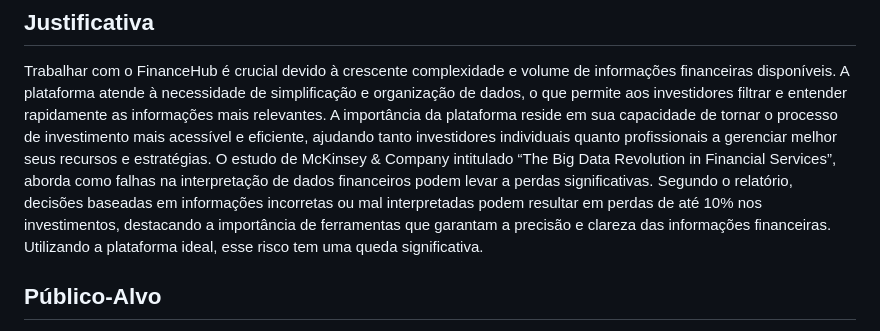
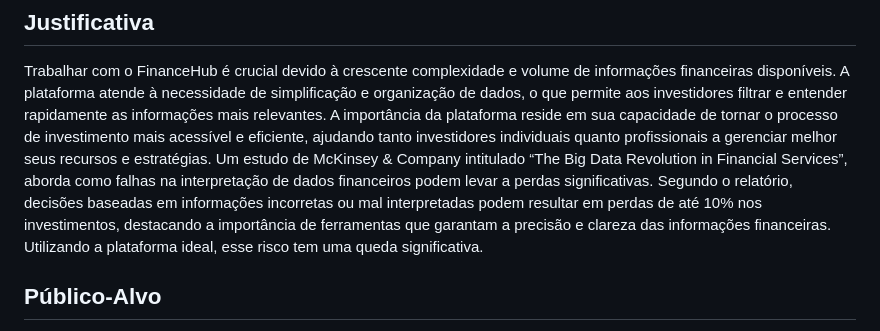
Before and after one commit to ICEI-PUC-Minas-PMV-SI/pmv-si-2024-2-pe1-t3-pmv-si-2024-2-pe1-t3-WebApplicationProject-Template, a Markdown page: docs/context.md, the part around the change. Rendered like a GitHub page.

```diff
--- a/docs/context.md
+++ b/docs/context.md
@@ -22,7 +22,7 @@ Em seu contexto, o objetivo central do FinanceHub é simplificar e otimizar o ac
 ## Justificativa
 
 Trabalhar com o FinanceHub é crucial devido à crescente complexidade e volume de informações financeiras disponíveis. A plataforma atende à necessidade de simplificação e organização de dados, o que permite aos investidores filtrar e entender rapidamente as informações mais relevantes. A importância da plataforma reside em sua capacidade de tornar o processo de investimento mais acessível e eficiente, ajudando tanto investidores individuais quanto profissionais a gerenciar melhor seus recursos e estratégias.
-O estudo de McKinsey & Company intitulado “The Big Data Revolution in Financial Services”, aborda como falhas na interpretação de dados financeiros podem levar a perdas significativas. Segundo o relatório, decisões baseadas em informações incorretas ou mal interpretadas podem resultar em perdas de até 10% nos investimentos, destacando a importância de ferramentas que garantam a precisão e clareza das informações financeiras. Utilizando a plataforma ideal, esse risco tem uma queda significativa.
+Um estudo de McKinsey & Company intitulado “The Big Data Revolution in Financial Services”, aborda como falhas na interpretação de dados financeiros podem levar a perdas significativas. Segundo o relatório, decisões baseadas em informações incorretas ou mal interpretadas podem resultar em perdas de até 10% nos investimentos, destacando a importância de ferramentas que garantam a precisão e clareza das informações financeiras. Utilizando a plataforma ideal, esse risco tem uma queda significativa.
 
 
 ## Público-Alvo
```
